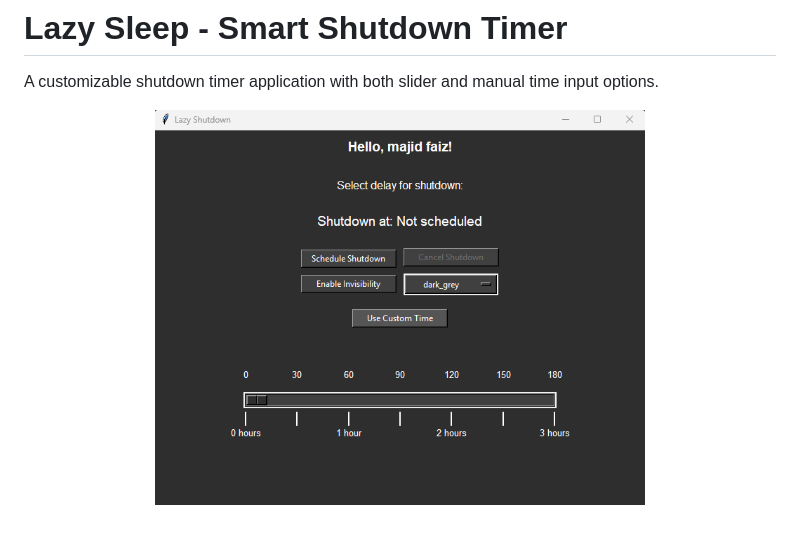
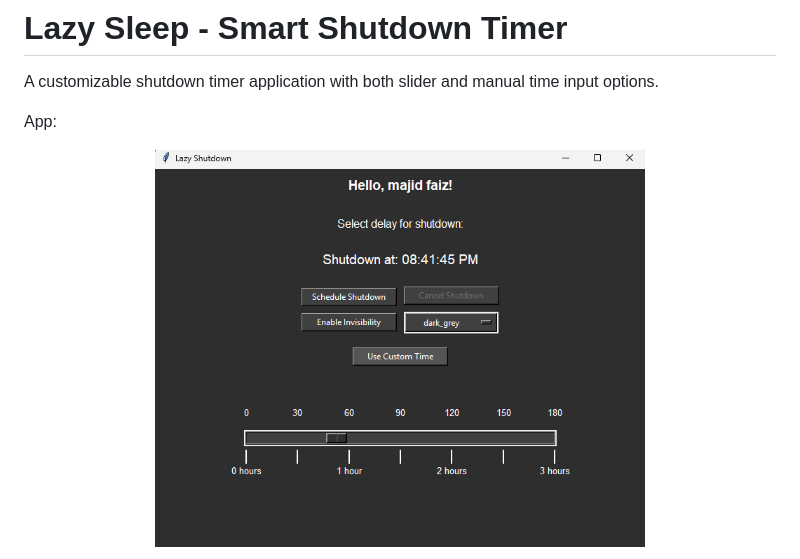
Before and after one commit to umfhero/Lazy-Sleep, a Markdown page: README.md, the part around the change printed below. GitHub-like rendering; pictures changed too: Sleepy.png; blank space fills up the shorter version.

```diff
--- a/README.md
+++ b/README.md
@@ -2,6 +2,8 @@
 
 A customizable shutdown timer application with both slider and manual time input options.
 
+App:
+
 <p align="center">
   <img width="490" height="385" src="Sleepy.png">
 </p>
```
Also changed, not shown: other parts of README.md (+4 -0 lines), exe icon.png (added).
